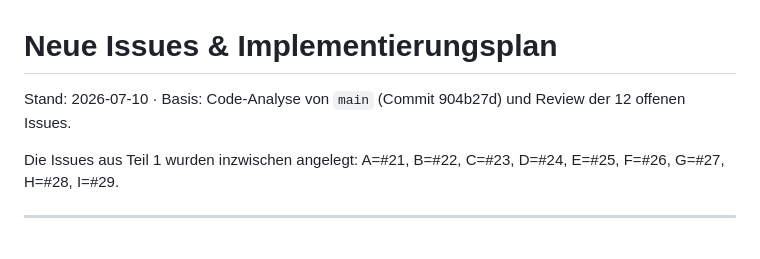
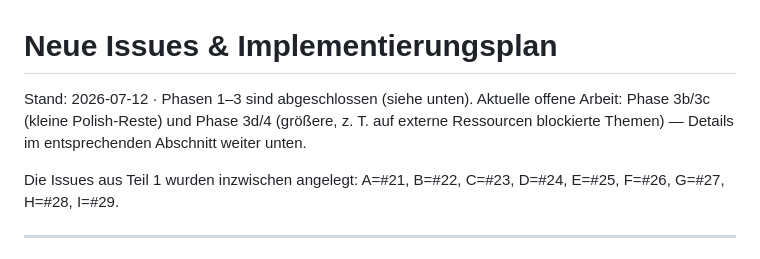
Before and after one commit to Paradoxianer/flying_words, a Markdown page: docs/ISSUES_UND_PLAN.md, the part around one of its changes. Rendered like a GitHub page.

```diff
--- a/docs/ISSUES_UND_PLAN.md
+++ b/docs/ISSUES_UND_PLAN.md
@@ -1,6 +1,9 @@
 # Neue Issues & Implementierungsplan
 
-Stand: 2026-07-10 · Basis: Code-Analyse von `main` (Commit 904b27d) und Review der 12 offenen Issues.
+Stand: 2026-07-12 · Phasen 1–3 sind abgeschlossen (siehe unten). Aktuelle
+offene Arbeit: Phase 3b/3c (kleine Polish-Reste) und Phase 3d/4 (größere,
+z. T. auf externe Ressourcen blockierte Themen) — Details im entsprechenden
+Abschnitt weiter unten.
 
 Die Issues aus Teil 1 wurden inzwischen angelegt:
 A=#21, B=#22, C=#23, D=#24, E=#25, F=#26, G=#27, H=#28, I=#29.
```
Also changed, not shown: other parts of docs/ISSUES_UND_PLAN.md (+38 -25 lines).
